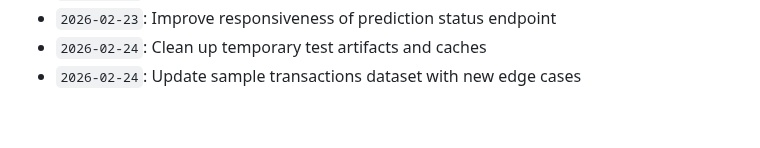
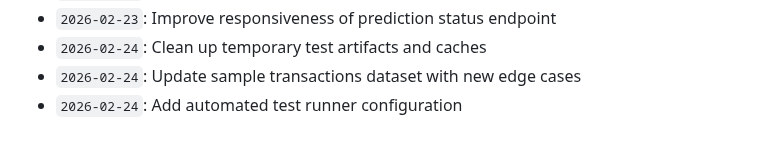
Before and after one commit to anushka-bansal27/Fraud_Detection_Project, a Markdown page: docs/activity_log.md, the part around the change. Drawn GitHub-style.

Commit message:
Add automated test runner configuration

```diff
--- a/docs/activity_log.md
+++ b/docs/activity_log.md
@@ -715,3 +715,4 @@ Continuous development, optimization, model tuning, and documentation logs.
 - `2026-02-23`: Improve responsiveness of prediction status endpoint
 - `2026-02-24`: Clean up temporary test artifacts and caches
 - `2026-02-24`: Update sample transactions dataset with new edge cases
+- `2026-02-24`: Add automated test runner configuration
```
